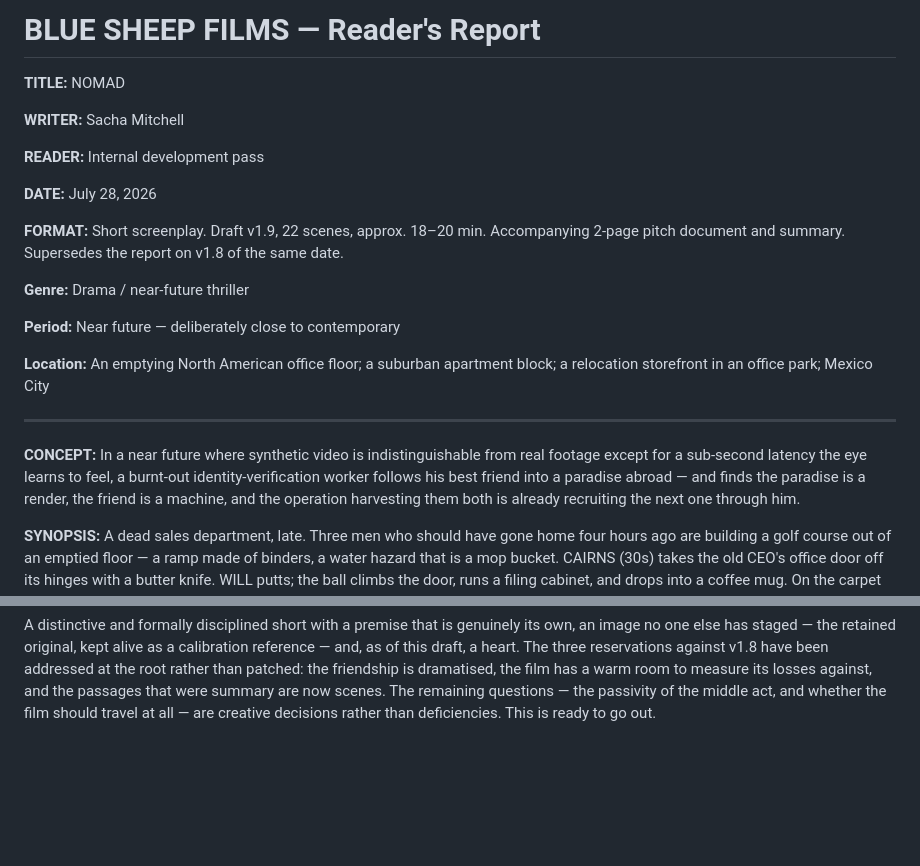
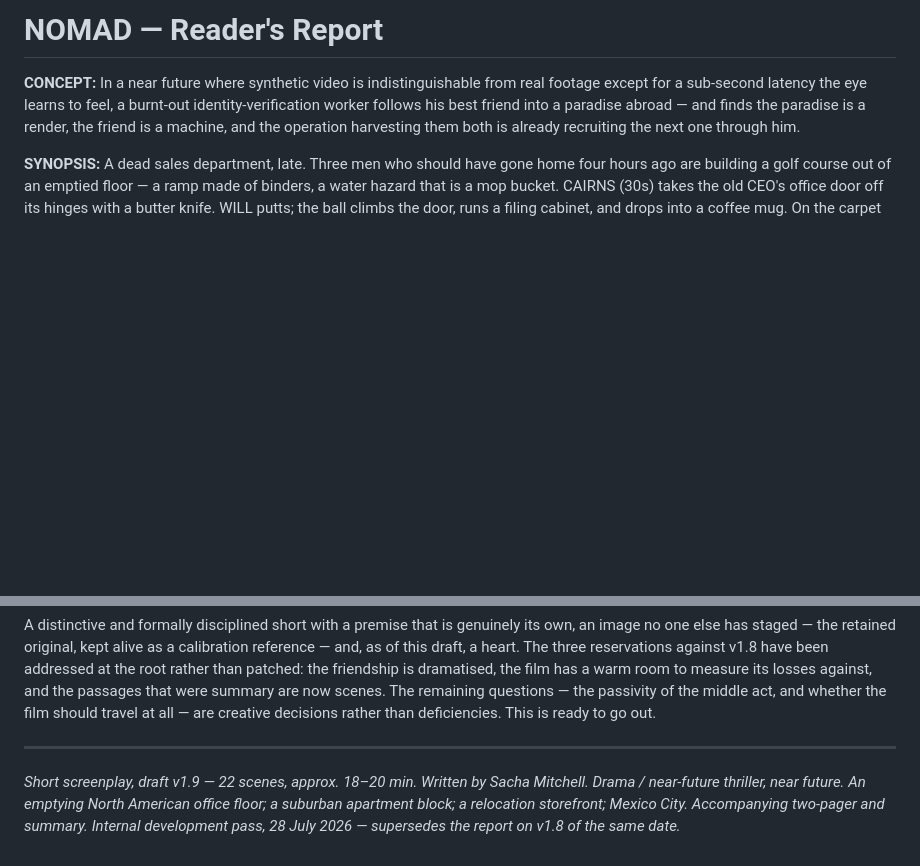
Before and after one commit to sachdm/blue-sheep-site, a Markdown page: nomad/entries/readers-report.md, 2 parts joined by grey strips. Rendered like a GitHub page; blank space fills up the shorter version.

Commit message:
Strip front matter from the report and two-pager
Reader's report drops the TITLE / WRITER / READER / DATE / FORMAT / Genre / Period / Location stack and opens on CONCEPT; the particulars are compressed into a single italic line at the foot. Two-pager retitled and its separate title page removed so both pages carry content.

```diff
--- a/nomad/entries/readers-report.md
+++ b/nomad/entries/readers-report.md
@@ -1,22 +1,4 @@
-# BLUE SHEEP FILMS — Reader's Report
-
-**TITLE:** NOMAD
-
-**WRITER:** Sacha Mitchell
-
-**READER:** Internal development pass
-
-**DATE:** July 28, 2026
-
-**FORMAT:** Short screenplay. Draft v1.9, 22 scenes, approx. 18–20 min. Accompanying 2-page pitch document and summary. Supersedes the report on v1.8 of the same date.
-
-**Genre:** Drama / near-future thriller
-
-**Period:** Near future — deliberately close to contemporary
-
-**Location:** An emptying North American office floor; a suburban apartment block; a relocation storefront in an office park; Mexico City
-
----
+# NOMAD — Reader's Report
 
 **CONCEPT:** In a near future where synthetic video is indistinguishable from real footage except for a sub-second latency the eye learns to feel, a burnt-out identity-verification worker follows his best friend into a paradise abroad — and finds the paradise is a render, the friend is a machine, and the operation harvesting them both is already recruiting the next one through him.
 
@@ -67,3 +49,7 @@ From a production standpoint this remains notably achievable, and the new openin
 **READER'S RECOMMENDATION:** Recommended
 
 A distinctive and formally disciplined short with a premise that is genuinely its own, an image no one else has staged — the retained original, kept alive as a calibration reference — and, as of this draft, a heart. The three reservations against v1.8 have been addressed at the root rather than patched: the friendship is dramatised, the film has a warm room to measure its losses against, and the passages that were summary are now scenes. The remaining questions — the passivity of the middle act, and whether the film should travel at all — are creative decisions rather than deficiencies. This is ready to go out.
+
+---
+
+*Short screenplay, draft v1.9 — 22 scenes, approx. 18–20 min. Written by Sacha Mitchell. Drama / near-future thriller, near future. An emptying North American office floor; a suburban apartment block; a relocation storefront; Mexico City. Accompanying two-pager and summary. Internal development pass, 28 July 2026 — supersedes the report on v1.8 of the same date.*
```
Also changed, not shown: nomad/entries/two-pager.md (+1 -1 lines).
